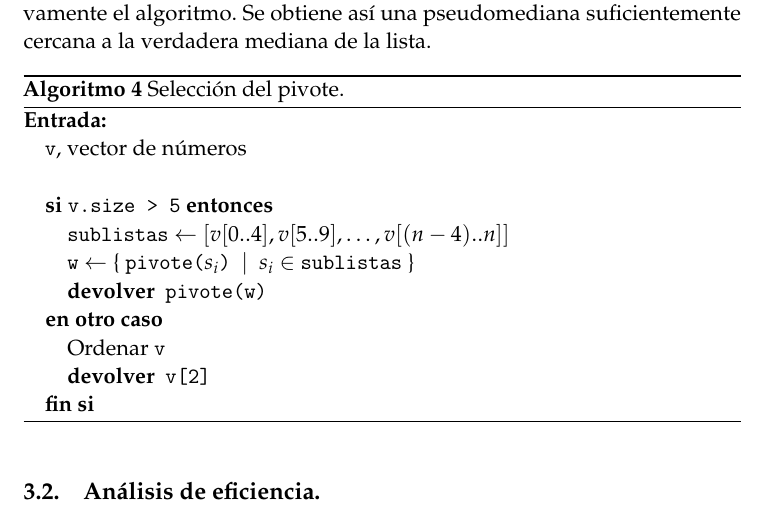
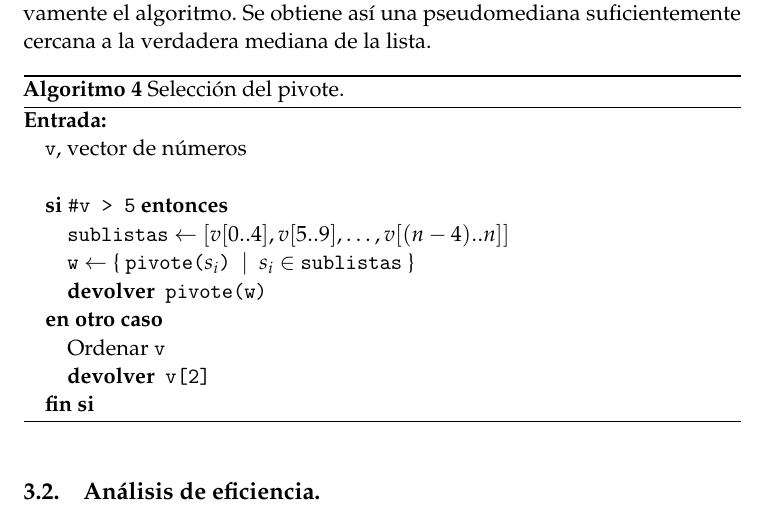
Before and after one commit to JCEntrena/Divide-y-Venceras, a LaTeX paper (tex/memoria.tex): part of page 9 of 23, cut so that both start at the same text. Compiled offline with pdfLaTeX.

Commit message:
Más retoques

```diff
--- a/tex/memoria.tex
+++ b/tex/memoria.tex
@@ -314,7 +314,7 @@ A continuación, una implementación en Python:
 	    \REQUIRE \ \\
 	    \texttt{v}, vector de números \\\
 
-	  \IF{\texttt{v.size >\ 5}}
+	  \IF{\texttt{\#v >\ 5}}
 	    % (Comentario Mario)
 	    % Yo sé que escribir 5\lfloor \frac{n}{5} \rfloor parece más confuso, pero no podemos ni debemos suponer que n es múltiplo de 5.
 	    % Escribir (n-4) no es correcto. De todas formas, habría que buscar una forma de escribirlo que fuera consistente.
```
